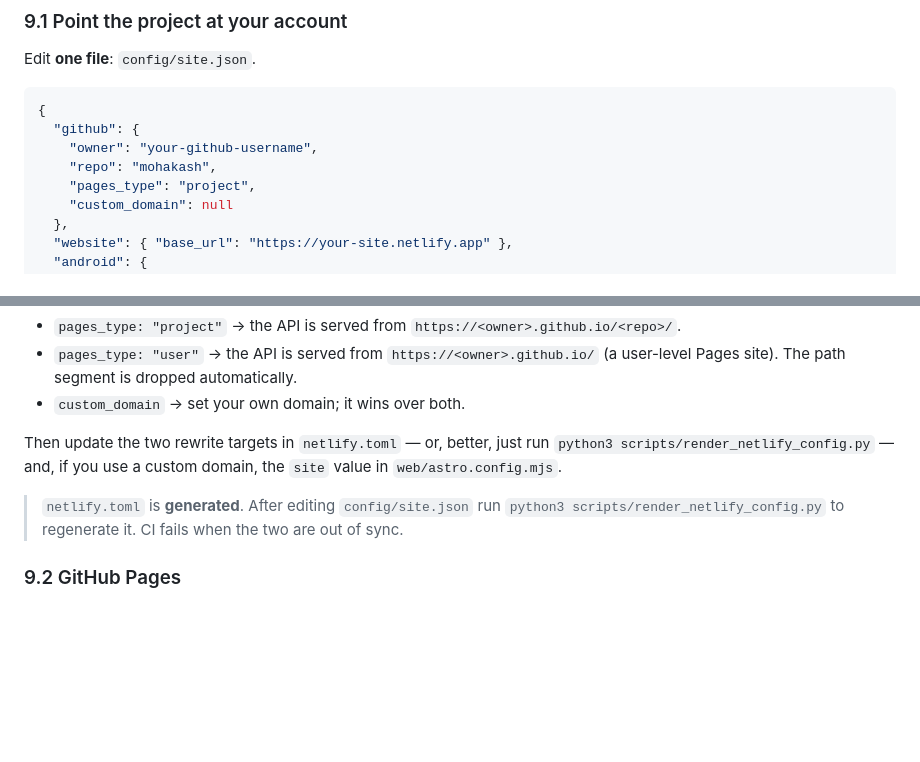
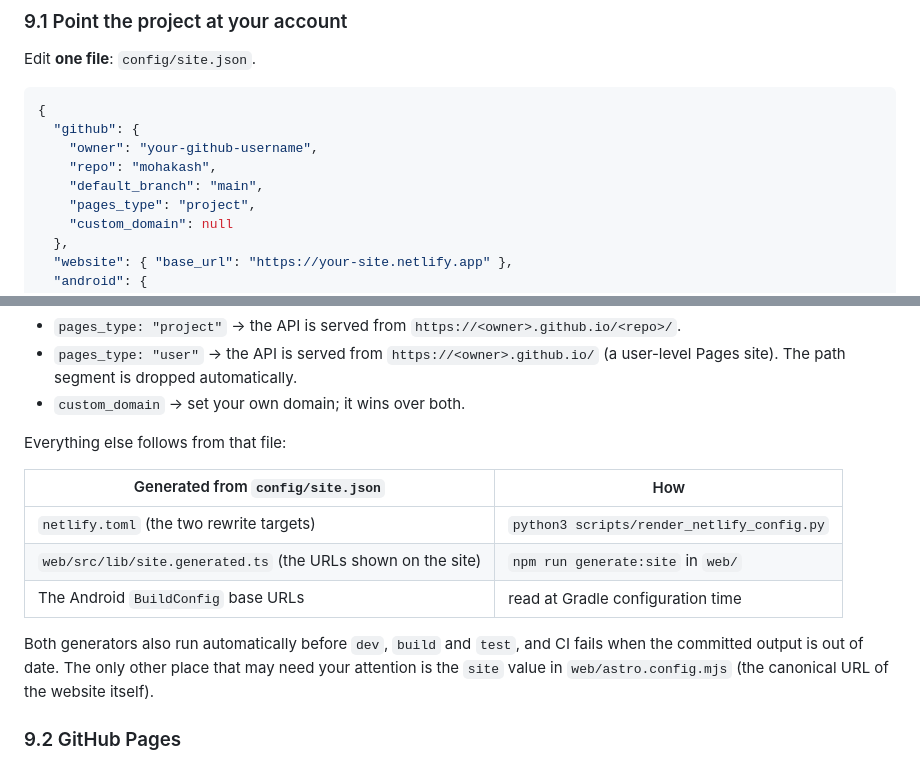
Before and after one commit to hello2himel/mohakash, a Markdown page: README.md, 2 parts joined by grey strips. Drawn GitHub-style; blank space fills up the shorter version.

Commit message:
docs: single-edit-point configuration and generated site URLs

```diff
--- a/README.md
+++ b/README.md
@@ -378,6 +378,7 @@ Edit **one file**: `config/site.json`.
   "github": {
     "owner": "your-github-username",
     "repo": "mohakash",
+    "default_branch": "main",
     "pages_type": "project",
     "custom_domain": null
   },
@@ -399,13 +400,18 @@ Edit **one file**: `config/site.json`.
   dropped automatically.
 * `custom_domain` → set your own domain; it wins over both.
 
-Then update the two rewrite targets in `netlify.toml` — or, better, just run
-`python3 scripts/render_netlify_config.py` — and, if you use a custom
-domain, the `site` value in `web/astro.config.mjs`.
+Everything else follows from that file:
 
-> `netlify.toml` is **generated**. After editing `config/site.json` run
-> `python3 scripts/render_netlify_config.py` to regenerate it. CI fails when
-> the two are out of sync.
+| Generated from `config/site.json` | How |
+|---|---|
+| `netlify.toml` (the two rewrite targets) | `python3 scripts/render_netlify_config.py` |
+| `web/src/lib/site.generated.ts` (the URLs shown on the site) | `npm run generate:site` in `web/` |
+| The Android `BuildConfig` base URLs | read at Gradle configuration time |
+
+Both generators also run automatically before `dev`, `build` and `test`, and CI
+fails when the committed output is out of date. The only other place that may
+need your attention is the `site` value in `web/astro.config.mjs` (the
+canonical URL of the website itself).
 
 ### 9.2 GitHub Pages
 
```
Also changed, not shown: web/README.md (+6 -3 lines).
